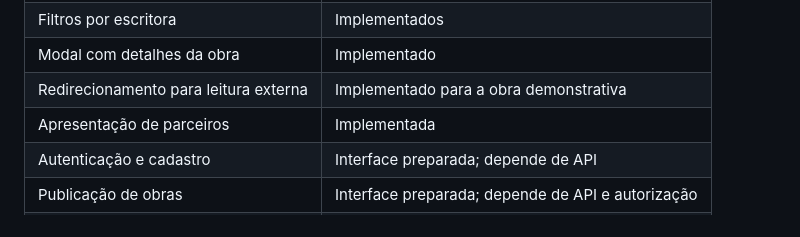
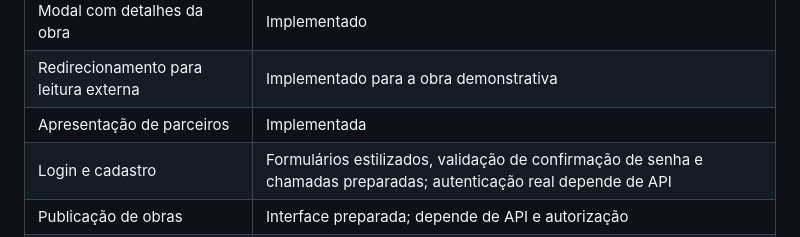
Before and after one commit to Amanda-AAndrade/Qzverso, a Markdown page: README.md, the part around the change. Drawn GitHub-style.

Commit message:
docs: atualiza status dos formulários de acesso

```diff
--- a/README.md
+++ b/README.md
@@ -41,7 +41,7 @@ O portal não hospeda os capítulos completos. Sua função é apresentar as obr
 | Modal com detalhes da obra | Implementado |
 | Redirecionamento para leitura externa | Implementado para a obra demonstrativa |
 | Apresentação de parceiros | Implementada |
-| Autenticação e cadastro | Interface preparada; depende de API |
+| Login e cadastro | Formulários estilizados, validação de confirmação de senha e chamadas preparadas; autenticação real depende de API |
 | Publicação de obras | Interface preparada; depende de API e autorização |
 | Importação de capítulos DOCX | Em desenvolvimento; não está ativa |
 | Perfil e preferências do leitor | Planejados; dependem de API e persistência |
```
